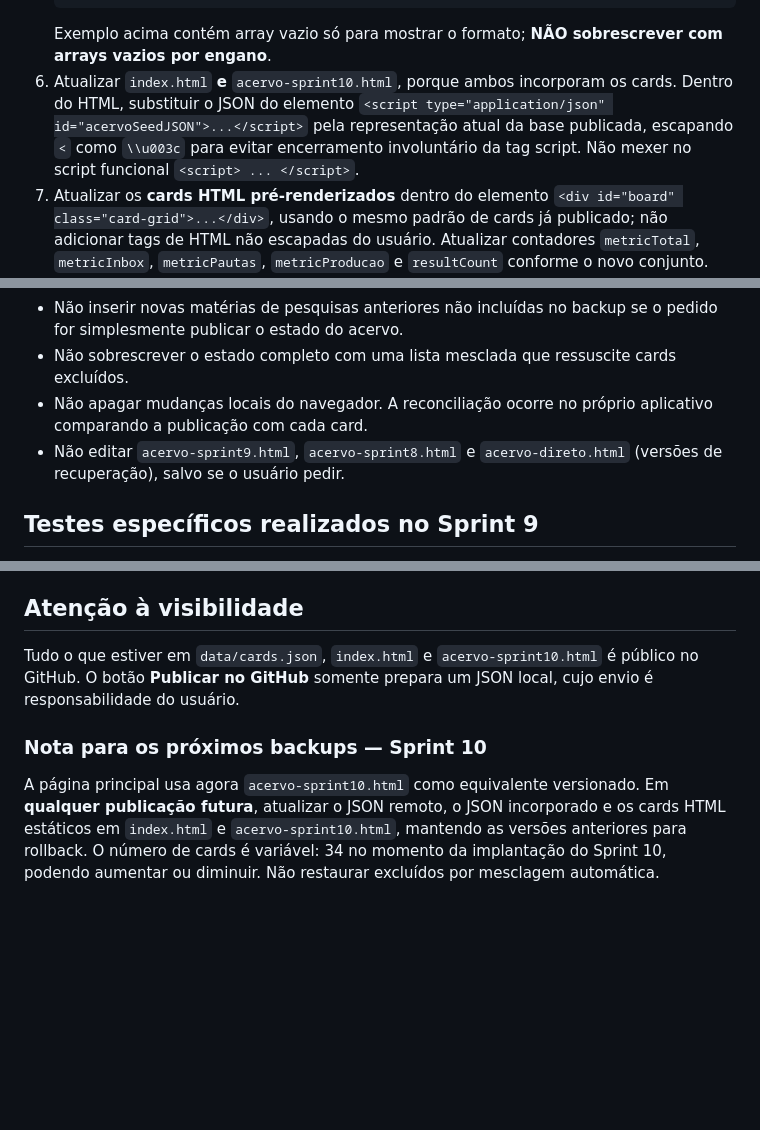
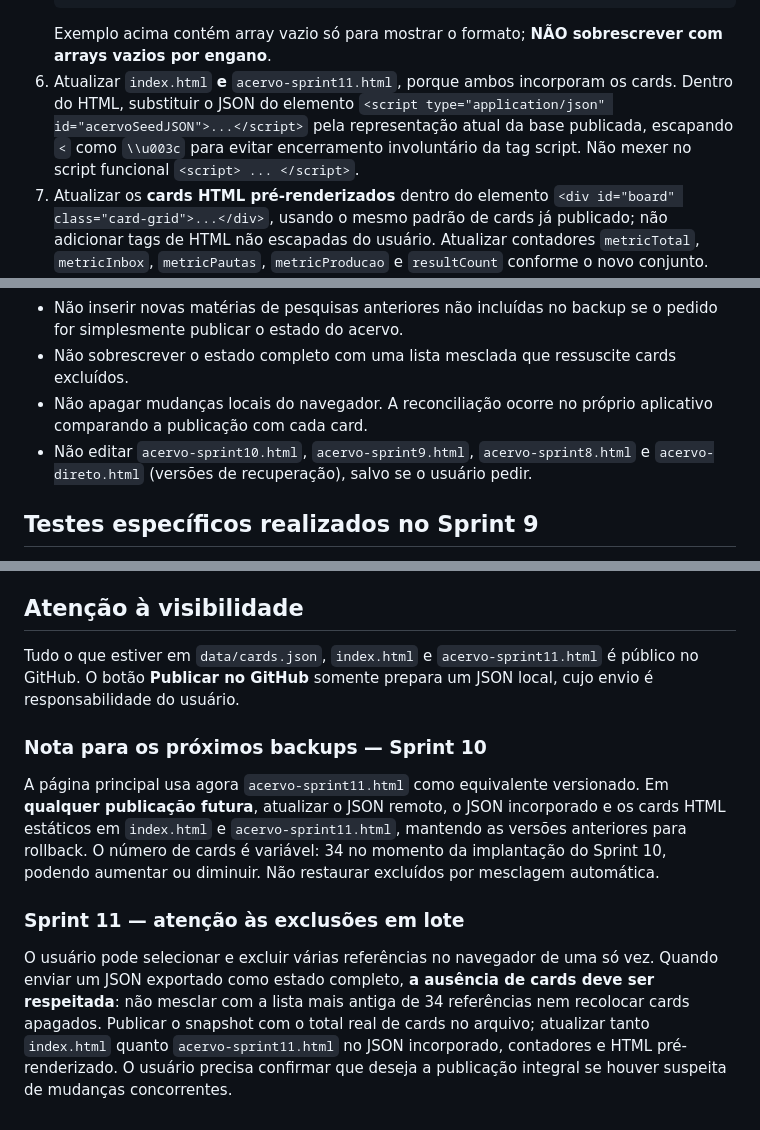
Before and after one commit to pscfredteixeira/acervo, a Markdown page: docs/PUBLICAR_ACERVO_VIA_CHATGPT.md, 3 parts joined by grey strips. Drawn GitHub-style; blank space fills up the shorter version.

Commit message:
docs(sprint11): atualizar publicação de snapshots após exclusões em lote

````diff
--- a/docs/PUBLICAR_ACERVO_VIA_CHATGPT.md
+++ b/docs/PUBLICAR_ACERVO_VIA_CHATGPT.md
@@ -24,7 +24,7 @@ Para tornar essas alterações duráveis no GitHub, o usuário usa **⇧ Publica
    }
    ```
    Exemplo acima contém array vazio só para mostrar o formato; **NÃO sobrescrever com arrays vazios por engano**.
-6. Atualizar `index.html` **e** `acervo-sprint10.html`, porque ambos incorporam os cards. Dentro do HTML, substituir o JSON do elemento `<script type="application/json" id="acervoSeedJSON">...</script>` pela representação atual da base publicada, escapando `<` como `\\u003c` para evitar encerramento involuntário da tag script. Não mexer no script funcional `<script> ... </script>`.
+6. Atualizar `index.html` **e** `acervo-sprint11.html`, porque ambos incorporam os cards. Dentro do HTML, substituir o JSON do elemento `<script type="application/json" id="acervoSeedJSON">...</script>` pela representação atual da base publicada, escapando `<` como `\\u003c` para evitar encerramento involuntário da tag script. Não mexer no script funcional `<script> ... </script>`.
 7. Atualizar os **cards HTML pré-renderizados** dentro do elemento `<div id="board" class="card-grid">...</div>`, usando o mesmo padrão de cards já publicado; não adicionar tags de HTML não escapadas do usuário. Atualizar contadores `metricTotal`, `metricInbox`, `metricPautas`, `metricProducao` e `resultCount` conforme o novo conjunto. Isso preserva a funcionalidade mesmo quando o JavaScript não executa.
 8. Verificar que o script principal passa em `new Function(script)`, que os contadores iniciais batem com `cards.length` e que não foram reintroduzidos Supabase, login ou dependências externas. Atualizar e publicar na branch `main` via conector GitHub.
 9. Avisar ao usuário após commit real e pedir para usar **Verificar GitHub** no aplicativo. Quando o arquivo remoto corresponde aos cards do aparelho, o app reconcilia sobreposições locais já publicadas e preserva mudanças feitas depois da exportação.
@@ -36,7 +36,7 @@ Para tornar essas alterações duráveis no GitHub, o usuário usa **⇧ Publica
 - Não inserir novas matérias de pesquisas anteriores não incluídas no backup se o pedido for simplesmente publicar o estado do acervo.
 - Não sobrescrever o estado completo com uma lista mesclada que ressuscite cards excluídos.
 - Não apagar mudanças locais do navegador. A reconciliação ocorre no próprio aplicativo comparando a publicação com cada card.
-- Não editar `acervo-sprint9.html`, `acervo-sprint8.html` e `acervo-direto.html` (versões de recuperação), salvo se o usuário pedir.
+- Não editar `acervo-sprint10.html`, `acervo-sprint9.html`, `acervo-sprint8.html` e `acervo-direto.html` (versões de recuperação), salvo se o usuário pedir.
 
 ## Testes específicos realizados no Sprint 9
 
@@ -47,8 +47,12 @@ Para tornar essas alterações duráveis no GitHub, o usuário usa **⇧ Publica
 
 ## Atenção à visibilidade
 
-Tudo o que estiver em `data/cards.json`, `index.html` e `acervo-sprint10.html` é público no GitHub. O botão **Publicar no GitHub** somente prepara um JSON local, cujo envio é responsabilidade do usuário.
+Tudo o que estiver em `data/cards.json`, `index.html` e `acervo-sprint11.html` é público no GitHub. O botão **Publicar no GitHub** somente prepara um JSON local, cujo envio é responsabilidade do usuário.
 
 ### Nota para os próximos backups — Sprint 10
 
-A página principal usa agora `acervo-sprint10.html` como equivalente versionado. Em **qualquer publicação futura**, atualizar o JSON remoto, o JSON incorporado e os cards HTML estáticos em `index.html` e `acervo-sprint10.html`, mantendo as versões anteriores para rollback. O número de cards é variável: 34 no momento da implantação do Sprint 10, podendo aumentar ou diminuir. Não restaurar excluídos por mesclagem automática.
+A página principal usa agora `acervo-sprint11.html` como equivalente versionado. Em **qualquer publicação futura**, atualizar o JSON remoto, o JSON incorporado e os cards HTML estáticos em `index.html` e `acervo-sprint11.html`, mantendo as versões anteriores para rollback. O número de cards é variável: 34 no momento da implantação do Sprint 10, podendo aumentar ou diminuir. Não restaurar excluídos por mesclagem automática.
+
+### Sprint 11 — atenção às exclusões em lote
+
+O usuário pode selecionar e excluir várias referências no navegador de uma só vez. Quando enviar um JSON exportado como estado completo, **a ausência de cards deve ser respeitada**: não mesclar com a lista mais antiga de 34 referências nem recolocar cards apagados. Publicar o snapshot com o total real de cards no arquivo; atualizar tanto `index.html` quanto `acervo-sprint11.html` no JSON incorporado, contadores e HTML pré-renderizado. O usuário precisa confirmar que deseja a publicação integral se houver suspeita de mudanças concorrentes.
````
